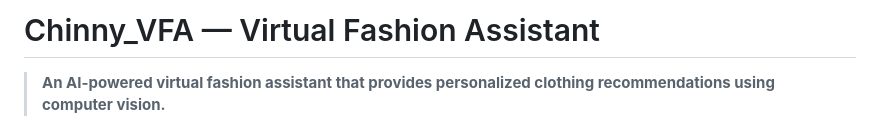
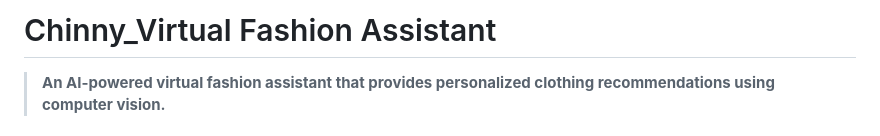
Before and after one commit to Ukayria/Chinny_Virtual_Fashion_Assistant, a Markdown page: README.md, the part around the change. Drawn GitHub-style.

Commit message:
Update project name in README

```diff
--- a/README.md
+++ b/README.md
@@ -1,4 +1,4 @@
-# Chinny_VFA — Virtual Fashion Assistant
+# Chinny_Virtual Fashion Assistant
 
 > **An AI-powered virtual fashion assistant that provides personalized clothing recommendations using computer vision.**
 
```
